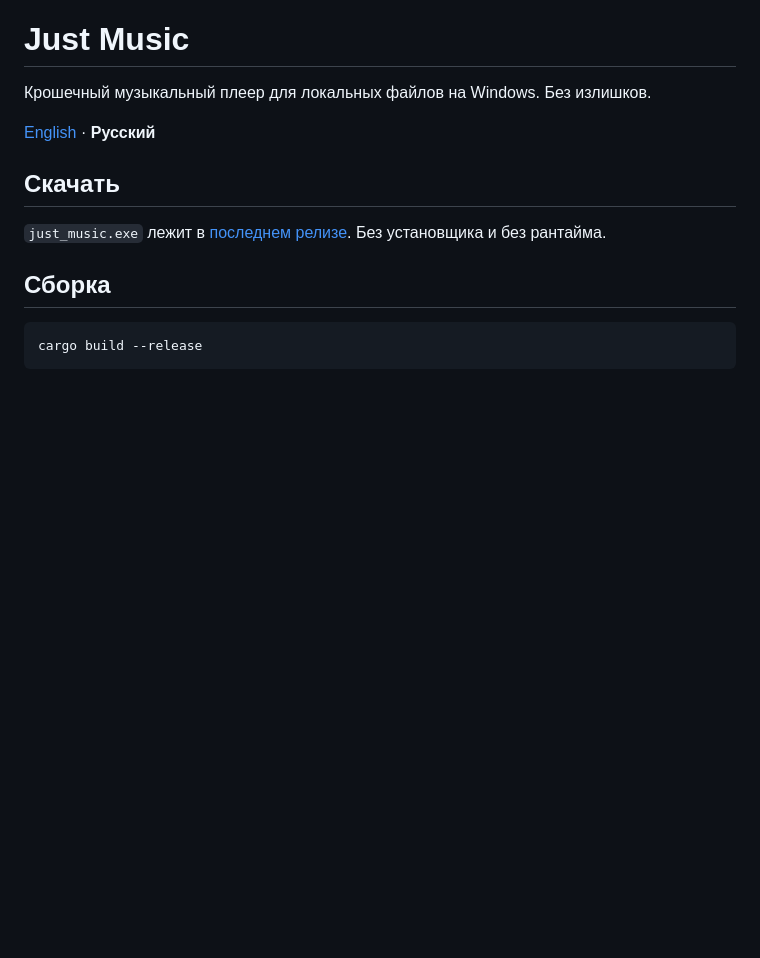
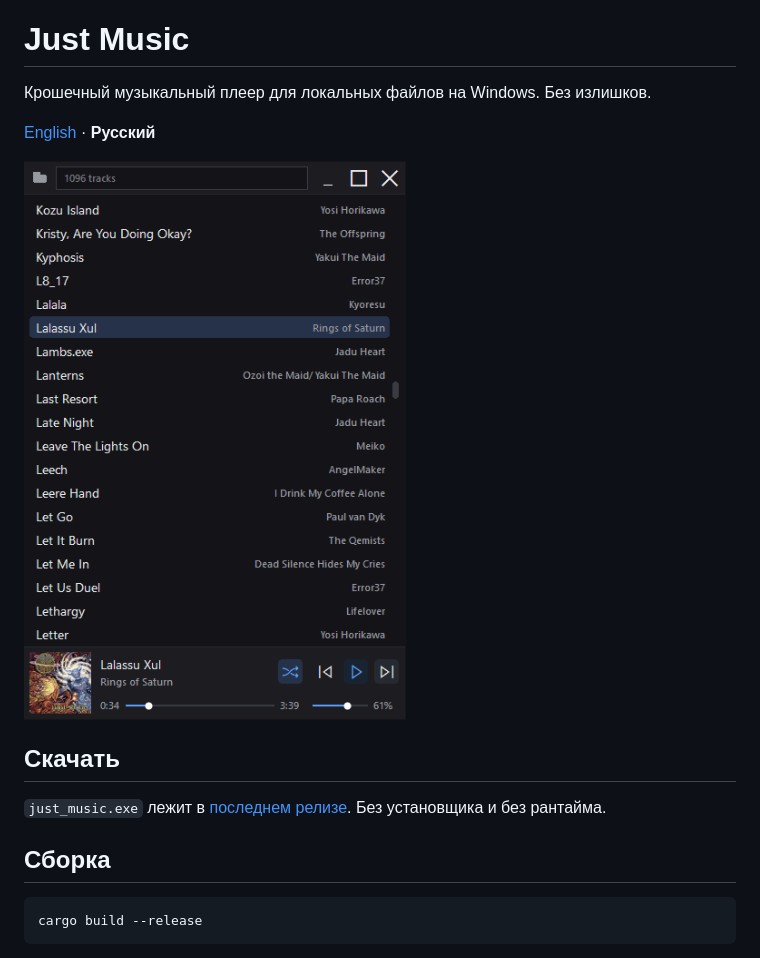
Before and after one commit to declider/just-music, a Markdown page: README.ru.md, the part around the change. Rendered like a GitHub page; pictures changed too: assets/screenshot.png (added); blank space fills up the shorter version.

Commit message:
Add a screenshot to the READMEs

```diff
--- a/README.ru.md
+++ b/README.ru.md
@@ -3,6 +3,8 @@
 Крошечный музыкальный плеер для локальных файлов на Windows. Без излишков.
 
 [English](README.md) · **Русский**
+
+![Just Music играет трек](assets/screenshot.png)
 
 ## Скачать
 
```
Also changed, not shown: README.md (+2 -0 lines).
